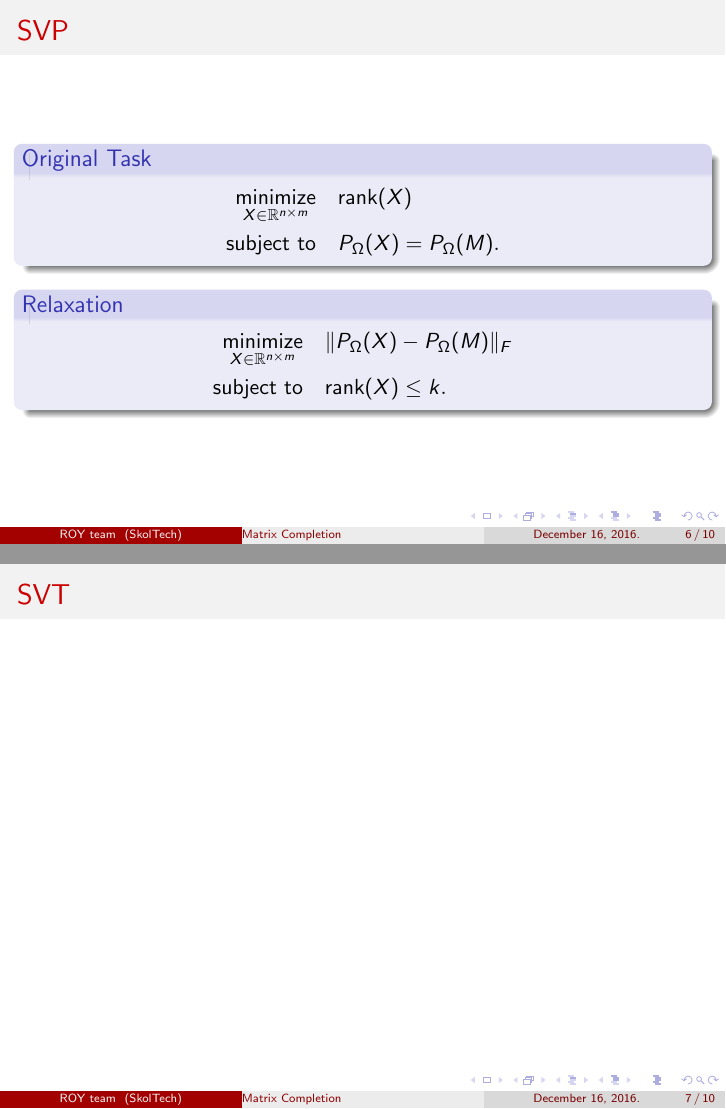
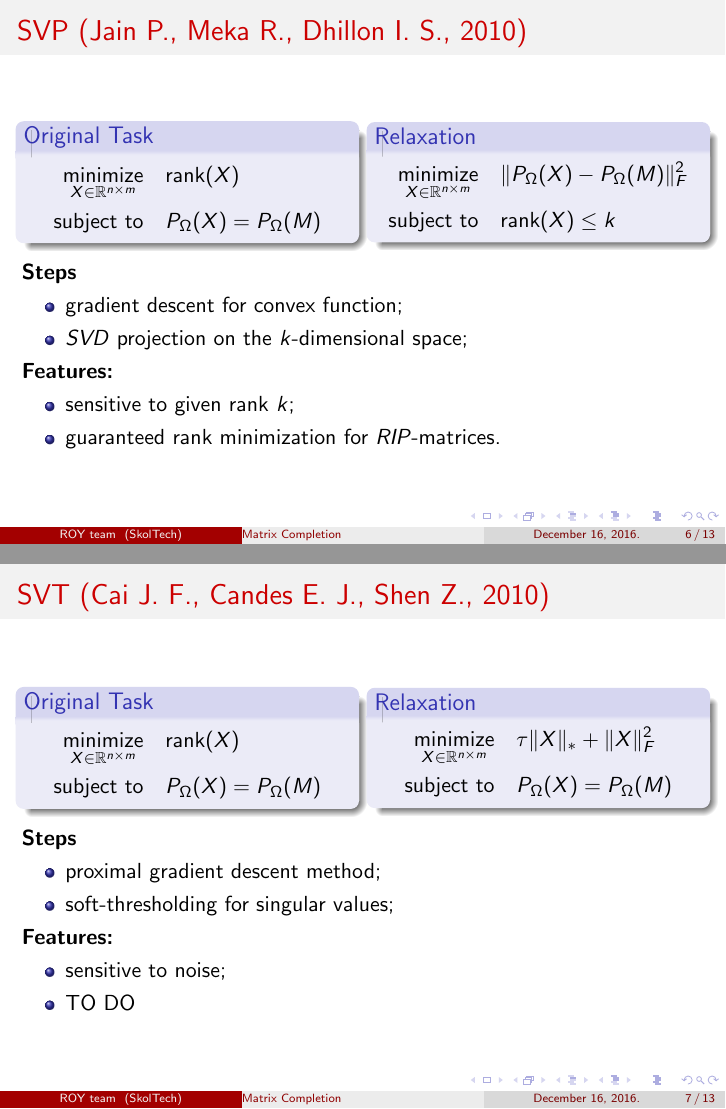
Before and after one commit to a-bochkarev/roy_project, LaTeX slides (presentations/NLA2016ProjectPresentation.tex): pages 6 and 7 of 10 before the commit and pages 6 and 7 of 13 after it, joined at a grey line. Compiled offline with pdfLaTeX.

Commit message:
NLA pres updated

```diff
--- a/presentations/NLA2016ProjectPresentation.tex
+++ b/presentations/NLA2016ProjectPresentation.tex
@@ -109,50 +121,112 @@ $$
 \end{frame}
 %--------------------------------------------------------------------------------
-\begin{frame}{SVP}
+\begin{frame}{SVP (Jain P., Meka R., Dhillon I. S., 2010)}
+\begin{columns}[c]
+	\column{0.48\textwidth}
 	\begin{block}{Original Task}
 		\vspace{-0.5cm}
 		\begin{align*}
 		\mathop{\text{minimize}}\limits_{X \in \mathbb{R}^{n \times m}} \quad &
 		\text{rank} (X) \\
-		\text{subject to} \quad & P_{\Omega} (X) = P_{\Omega} (M).
+		\text{subject to} \quad & P_{\Omega} (X) = P_{\Omega} (M)
 		\end{align*}
 	\end{block}
+
+	\column{0.48\textwidth}
 	\begin{block}{Relaxation}
 		\vspace{-0.5cm}
 		\begin{align*}
 		\mathop{\text{minimize}}\limits_{X \in \mathbb{R}^{n \times m}} \quad &
-		\| P_{\Omega} (X) - P_{\Omega} (M) \|_F \\
-		\text{subject to} \quad & \text{rank} (X) \leq k.
+		\| P_{\Omega} (X) - P_{\Omega} (M) \|_F^2 \\
+		\text{subject to} \quad & \text{rank} (X) \leq k
 		\end{align*}
 	\end{block}
+\end{columns}
+\vspace{0.3cm}
+\textbf{Steps}
+
+\begin{itemize}
+	\item gradient descent  for convex function;
+	\item $SVD$ projection on the $k$-dimensional space;
+\end{itemize}
+\textbf{Features:}
+\begin{itemize}
+	\item sensitive to given rank $k$;
+	\item guaranteed rank minimization for $RIP$-matrices.
+\end{itemize}
+
 \end{frame}
 %--------------------------------------------------------------------------------
-\begin{frame}{SVT}
-\end{frame}
-%--------------------------------------------------------------------------------
-\begin{frame}{SoftImpute (Hastie T., Tibshirani R., 2010)}
+\begin{frame}{SVT (Cai J. F., Candes E. J., Shen Z., 2010)}
+	\begin{columns}[c]
+		\column{0.48\textwidth}
 		\begin{block}{Original Task}
 			\vspace{-0.5cm}
 			\begin{align*}
 			\mathop{\text{minimize}}\limits_{X \in \mathbb{R}^{n \times m}} \quad &
 			\text{rank} (X) \\
-		\text{subject to} \quad & P_{\Omega} (X) = P_{\Omega} (M).
+			\text{subject to} \quad & P_{\Omega} (X) = P_{\Omega} (M)
 			\end{align*}
 		\end{block}
+
+		\column{0.48\textwidth}
+		\begin{block}{Relaxation}
+			\vspace{-0.5cm}
+			\begin{align*}
+			\mathop{\text{minimize}}\limits_{X \in \mathbb{R}^{n \times m}} \quad & \tau \| X \|_* + \| X \|_F^2 \\
+			\text{subject to} \quad & P_{\Omega} (X) = P_{\Omega} (M)
+			\end{align*}
+		\end{block}
+	\end{columns}
+	\vspace{0.3cm}
+	\textbf{Steps}
+
+	\begin{itemize}
+		\item proximal gradient descent method;
+		\item soft-thresholding for singular values;
+	\end{itemize}
+	\textbf{Features:}
+	\begin{itemize}
+		\item sensitive to noise;
+		\item TO DO
+	\end{itemize}
+
+\end{frame}
+%--------------------------------------------------------------------------------
+\begin{frame}{SoftImpute (Hastie T., Tibshirani R., 2010)}
+	\begin{columns}[c]
+		\column{0.48\textwidth}
+		\begin{block}{Original Task}
+			\vspace{-0.5cm}
+			\begin{align*}
+			\mathop{\text{minimize}}\limits_{X \in \mathbb{R}^{n \times m}} \quad &
+			\text{rank} (X) \\
+			\text{subject to} \quad & P_{\Omega} (X) = P_{\Omega} (M)
+			\end{align*}
+		\end{block}
+
+		\column{0.48\textwidth}
 		\begin{block}{Relaxation}
 			\vspace{-0.5cm}
 			\begin{align*}
 			\mathop{\text{minimize}}\limits_{X \in \mathbb{R}^{n \times m}} \quad &
 			\| X \|_* \\
-		\text{subject to} \quad & \| P_{\Omega} (X) - P_{\Omega} (M) \|_F \leq \delta.
+			\text{s. t.} \quad & \| P_{\Omega} (X) - P_{\Omega} (M) \|_F \leq \delta
 			\end{align*}
 		\end{block}
+	\end{columns}
+\vspace{0.3cm}
 \textbf{Motivation:}
 
 	The method is the same as $SVT$ with $\delta = 0$. When $\delta>0$ the overfitting is less possible.
-\end{frame}
-%--------------------------------------------------------------------------------
-\begin{frame}{RISMF}
+
+\vspace{0.3cm}
+\textbf{Steps:}
+\begin{itemize}
+	\item proximal gradient descent method;
+	\item soft-thresholded $SVD$;
+	\item warm starts.
+\end{itemize}
 
 \end{frame}
 %--------------------------------------------------------------------------------
```
Also changed, not shown: presentations/NLA2016ProjectPresentation.pdf, presentations/NLA2016ProjectPresentation.tex (52 more changed lines). Lines whose indentation alone changed are shown as unchanged.
